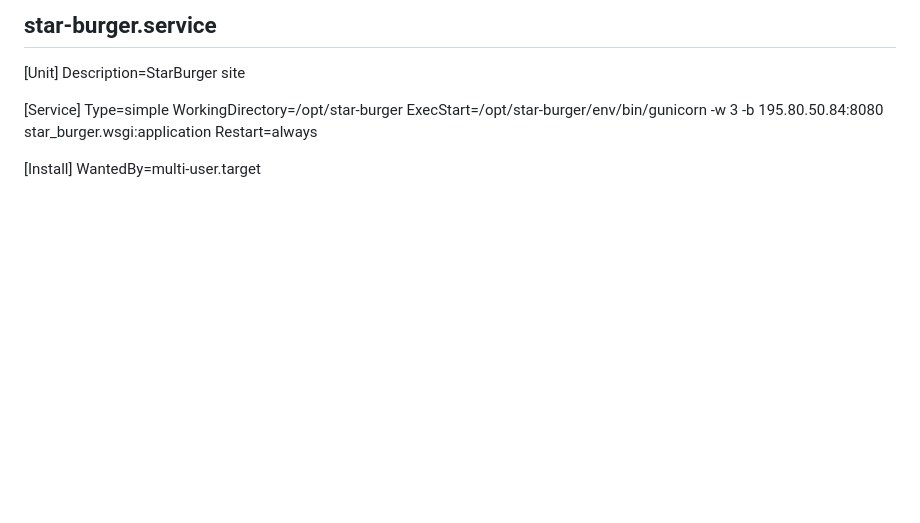
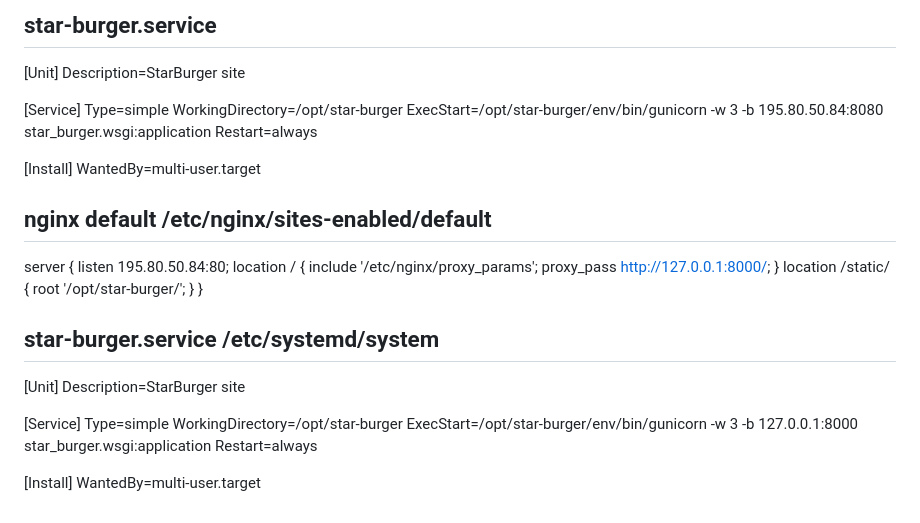
Before and after one commit to Michael-Zapivahin/star-burger, a Markdown page: deploy.md, the part around the change. GitHub-like rendering; blank space fills up the shorter version.

Commit message:
start nginx

```diff
--- a/deploy.md
+++ b/deploy.md
@@ -163,3 +163,29 @@ Restart=always
 
 [Install]
 WantedBy=multi-user.target
+
+## nginx default /etc/nginx/sites-enabled/default
+
+server {
+    listen 195.80.50.84:80;
+  location / {
+    include '/etc/nginx/proxy_params';
+    proxy_pass http://127.0.0.1:8000/;
+  }
+  location /static/ {
+    root '/opt/star-burger/';
+  }
+}
+
+##  star-burger.service /etc/systemd/system
+[Unit]
+Description=StarBurger site
+
+[Service]
+Type=simple
+WorkingDirectory=/opt/star-burger
+ExecStart=/opt/star-burger/env/bin/gunicorn -w 3 -b 127.0.0.1:8000 star_burger.wsgi:application
+Restart=always
+
+[Install]
+WantedBy=multi-user.target
```
